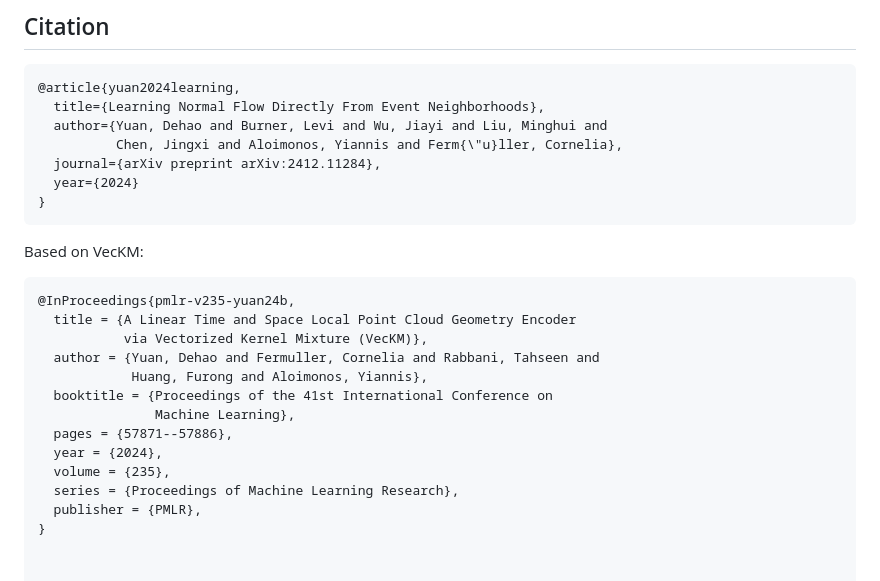
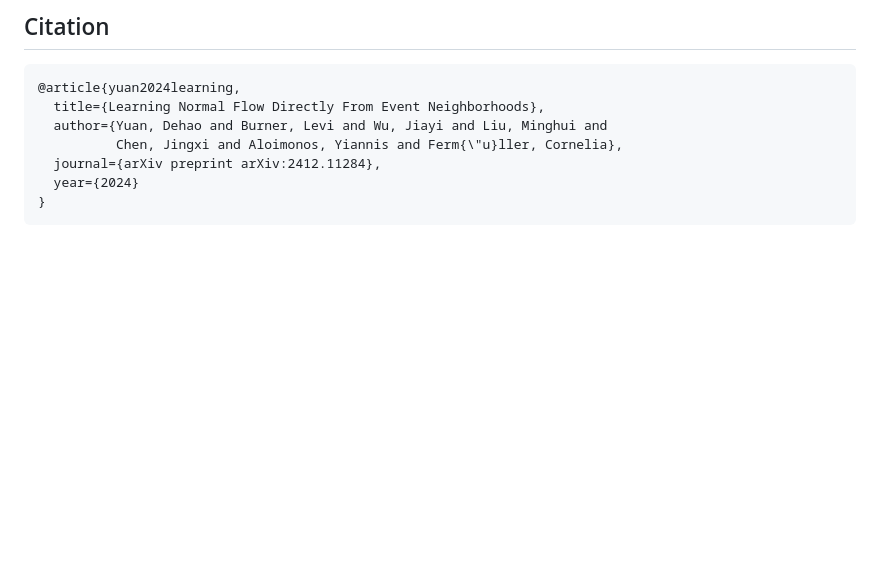
Before and after one commit to Aideiv/FPGA-Event-Based-encode, a Markdown page: README.md, the part around the change. Rendered like a GitHub page; blank space fills up the shorter version.

````diff
--- a/README.md
+++ b/README.md
@@ -307,19 +307,3 @@ python train/s1_train.py --params FPGAParams
   year={2024}
 }
 ```
-
-Based on VecKM:
-```
-@InProceedings{pmlr-v235-yuan24b,
-  title = {A Linear Time and Space Local Point Cloud Geometry Encoder
-           via Vectorized Kernel Mixture (VecKM)},
-  author = {Yuan, Dehao and Fermuller, Cornelia and Rabbani, Tahseen and
-            Huang, Furong and Aloimonos, Yiannis},
-  booktitle = {Proceedings of the 41st International Conference on
-               Machine Learning},
-  pages = {57871--57886},
-  year = {2024},
-  volume = {235},
-  series = {Proceedings of Machine Learning Research},
-  publisher = {PMLR},
-}
````
